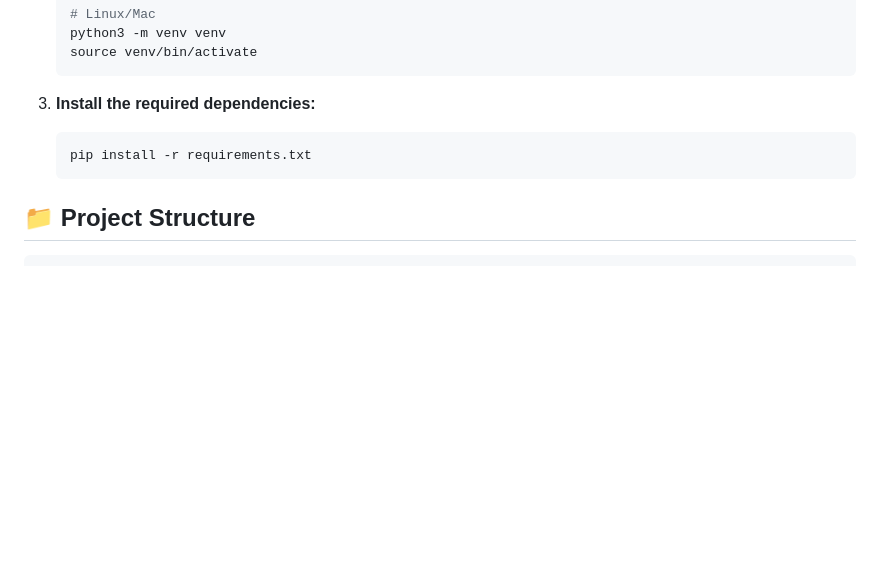
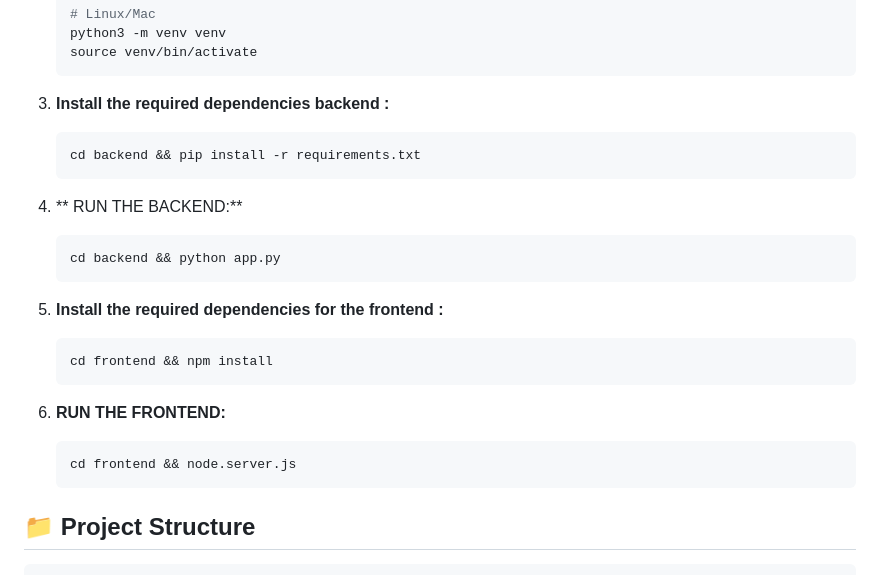
Before and after one commit to realranjan/DOCASSIST-AI, a Markdown page: README.md, the part around the change. GitHub-like rendering; blank space fills up the shorter version.

````diff
--- a/README.md
+++ b/README.md
@@ -143,10 +143,26 @@ sudo apt-get install wkhtmltopdf
    source venv/bin/activate
    ```
 
-3. **Install the required dependencies:**
+3. **Install the required dependencies backend :**
    ```bash
-   pip install -r requirements.txt
+   cd backend && pip install -r requirements.txt
    ```
+
+4. ** RUN THE BACKEND:**
+   ```bash
+   cd backend && python app.py
+   ```
+
+5. **Install the required dependencies for the frontend :**
+   ```bash
+   cd frontend && npm install
+   ```
+
+6. **RUN THE FRONTEND:**
+   ```bash
+   cd frontend && node.server.js
+   ```
+
 
 ## 📁 Project Structure
 
````
